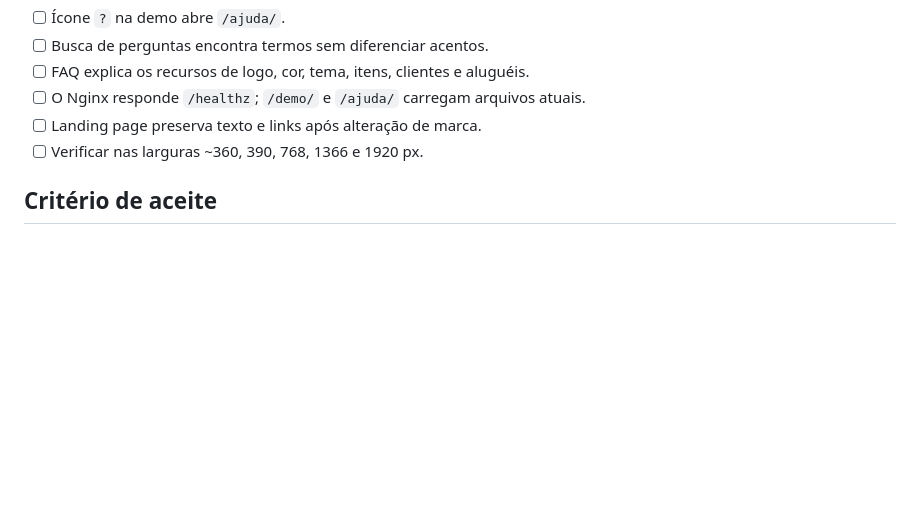
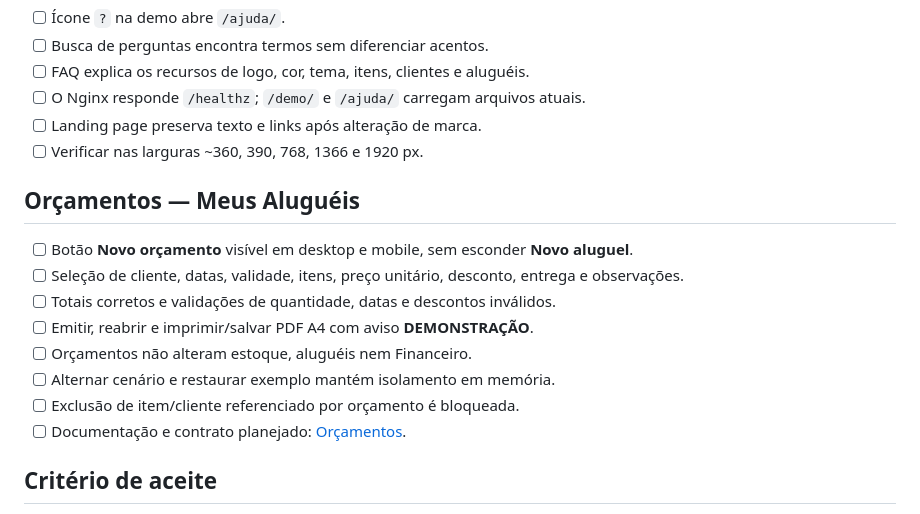
Before and after one commit to uillaneduardo/locvia-site, a Markdown page: docs/checklist-de-homologacao.md, the part around the change. GitHub-like rendering; blank space fills up the shorter version.

Commit message:
docs: include quote feature and PHP API migration notes

```diff
--- a/docs/checklist-de-homologacao.md
+++ b/docs/checklist-de-homologacao.md
@@ -48,6 +48,17 @@ Use este roteiro **após atualizar o container**, verificando em navegador deskt
 - [ ] Landing page preserva texto e links após alteração de marca.
 - [ ] Verificar nas larguras ~360, 390, 768, 1366 e 1920 px.
 
+## Orçamentos — Meus Aluguéis
+
+- [ ] Botão **Novo orçamento** visível em desktop e mobile, sem esconder **Novo aluguel**.
+- [ ] Seleção de cliente, datas, validade, itens, preço unitário, desconto, entrega e observações.
+- [ ] Totais corretos e validações de quantidade, datas e descontos inválidos.
+- [ ] Emitir, reabrir e imprimir/salvar PDF A4 com aviso **DEMONSTRAÇÃO**.
+- [ ] Orçamentos não alteram estoque, aluguéis nem Financeiro.
+- [ ] Alternar cenário e restaurar exemplo mantém isolamento em memória.
+- [ ] Exclusão de item/cliente referenciado por orçamento é bloqueada.
+- [ ] Documentação e contrato planejado: [Orçamentos](./orcamentos.md).
+
 ## Critério de aceite
 
 Não registrar “homologado em produção” só por atualização no GitHub ou checks automatizados. Registrar manualmente **data**, **navegador**, **dispositivo**, **resultado** e **pendências** após o deploy.
```
